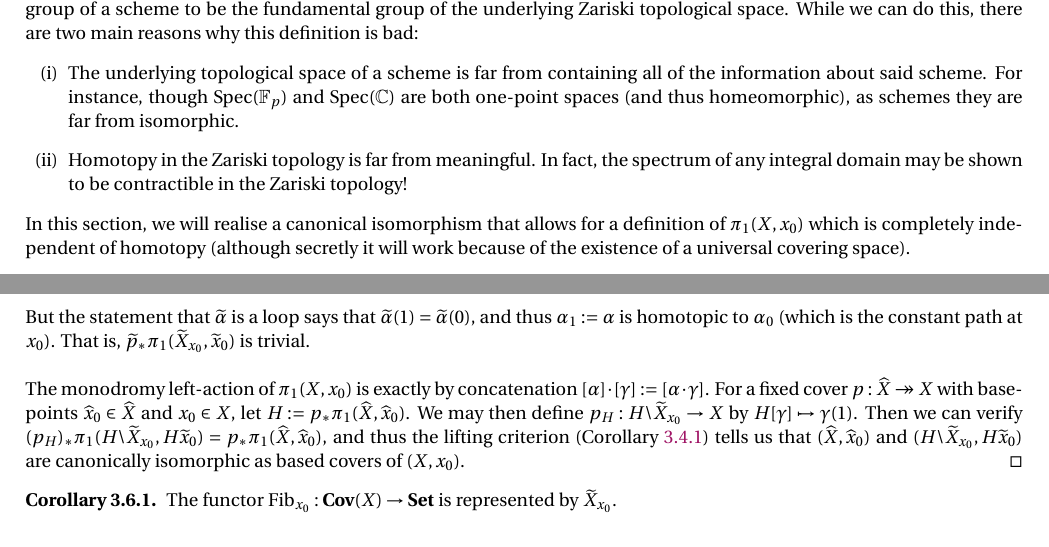
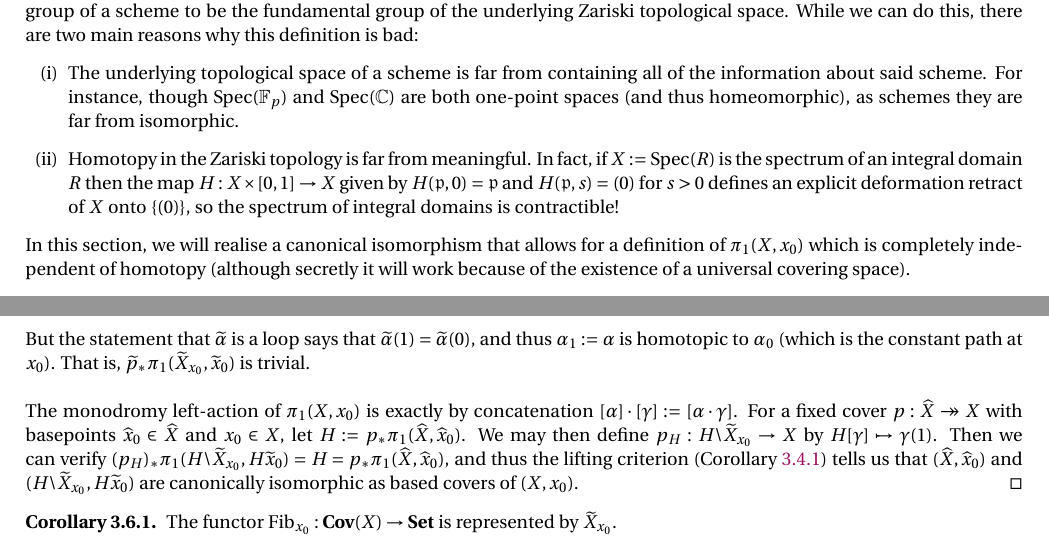
Before and after one commit to MLByrne232/Etale-fund-gps-notes, a LaTeX document (efg_notes.tex, which reads Sections/3_pierre.tex): two parts of pages 20 and 22 of 31, joined at a grey line, cut so that both start at the same text. Compiled offline with pdfLaTeX.

Commit message:
30/10/26 (ii) : made some minor adjustments

```diff
--- a/Sections/3_pierre.tex
+++ b/Sections/3_pierre.tex
@@ -6,7 +6,7 @@ Recall that the usual fundamental group $\pi_1(X,x_0)$ is defined as the group o
 
 \begin{enumerate}[(i)]
 	\item The underlying topological space of a scheme is far from containing all of the information about said scheme. For instance, though $\Spec(\F_p)$ and $\Spec(\C)$ are both one-point spaces (and thus homeomorphic), as schemes they are far from isomorphic.
-	\item Homotopy in the Zariski topology is far from meaningful. In fact, the spectrum of any integral domain may be shown to be contractible in the Zariski topology!
+	\item Homotopy in the Zariski topology is far from meaningful. In fact, if $X:=\Spec(R)$ is the spectrum of an integral domain $R$ then the map $H:X \times [0,1] \to X$ given by $H(\prid, 0) = \prid$ and $H(\prid, s) = (0)$ for $s >0$ defines an explicit deformation retract of $X$ onto $\{(0)\}$, so the spectrum of integral domains is contractible! % explicit deformation retract
 \end{enumerate}
 
 In this section, we will realise a canonical isomorphism that allows for a definition of $\pi_1(X,x_0)$ which is completely independent of homotopy (although secretly it will work because of the existence of a universal covering space).
@@ -133,7 +133,7 @@ for $U \ni \gamma(1)$ an SSC neighbourhood. \Exc. Check that this defines a basi
 	\]
 	But the statement that $\wt{\alpha}$ is a loop says that $\wt{\alpha}(1)= \wt{\alpha}(0)$, and thus $\alpha_1 := \alpha$ is homotopic to $\alpha_0$ (which is the constant path at $x_0$). That is, $\wt{p}_*\pi_1(\wt{X}_{x_0}, \wt{x}_0)$ is trivial.\\
 
-	The monodromy left-action of $\pi_1(X,x_0)$ is exactly by concatenation $[\alpha] \cdot [\gamma] := [\alpha \cdot \gamma]$. For a fixed cover $p:\wh{X} \epi X$ with basepoints $\wh{x}_0 \in \wh{X}$ and $x_0 \in X$, let $H := p_*\pi_1(\wh{X}, \wh{x}_0)$. We may then define $p_H : H \backslash \wt{X}_{x_0} \to X$ by $H [\gamma] \mapsto \gamma(1)$. Then we can verify $(p_H)_* \pi_1(H \backslash \wt{X}_{x_0}, H\wt{x}_0) = p_* \pi_1(\wh{X}, \wh{x}_0)$, and thus the lifting criterion (Corollary \ref{cor:lifting_criterion}) tells us that $(\wh{X}, \wh{x}_0)$ and $(H \backslash \wt{X}_{x_0}, H\wt{x}_0)$ are canonically isomorphic as based covers of $(X, x_0)$.
+	The monodromy left-action of $\pi_1(X,x_0)$ is exactly by concatenation $[\alpha] \cdot [\gamma] := [\alpha \cdot \gamma]$. For a fixed cover $p:\wh{X} \epi X$ with basepoints $\wh{x}_0 \in \wh{X}$ and $x_0 \in X$, let $H := p_*\pi_1(\wh{X}, \wh{x}_0)$. We may then define $p_H : H \backslash \wt{X}_{x_0} \to X$ by $H [\gamma] \mapsto \gamma(1)$. Then we can verify $(p_H)_* \pi_1(H \backslash \wt{X}_{x_0}, H\wt{x}_0) = H = p_* \pi_1(\wh{X}, \wh{x}_0)$, and thus the lifting criterion (Corollary \ref{cor:lifting_criterion}) tells us that $(\wh{X}, \wh{x}_0)$ and $(H \backslash \wt{X}_{x_0}, H\wt{x}_0)$ are canonically isomorphic as based covers of $(X, x_0)$.
 \end{proof}
 
 
```
Also changed, not shown: efg_notes.pdf, Sections/3_pierre.tex (4 more changed lines), 1 other file.
